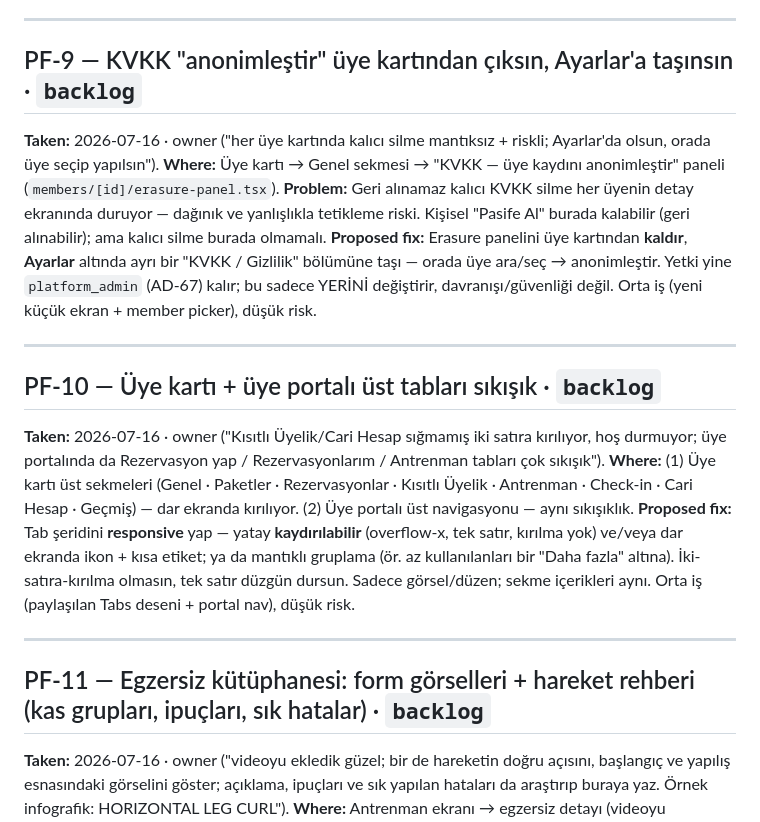
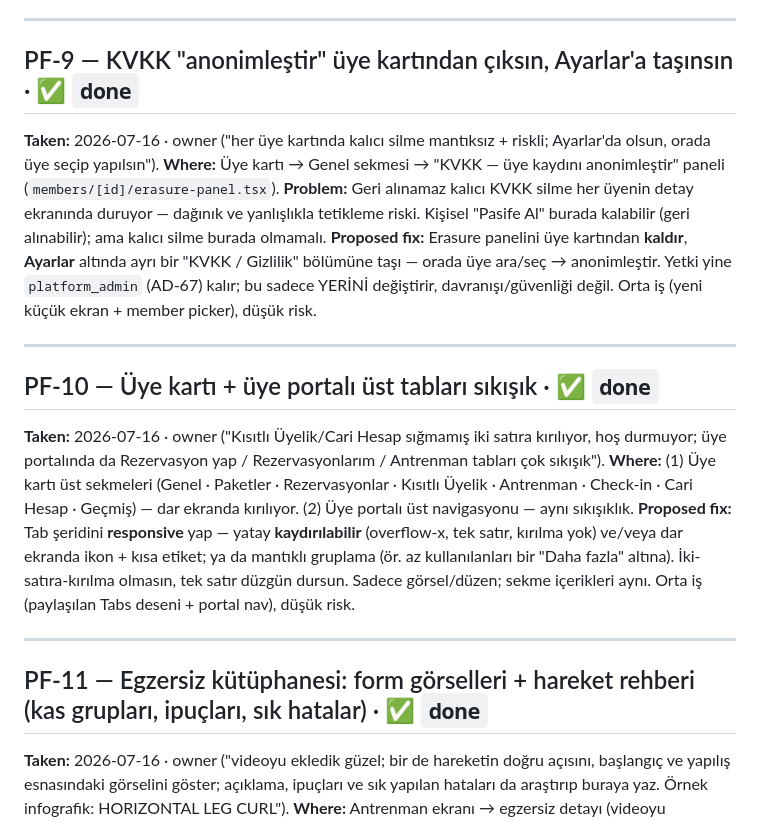
Before and after one commit to yunusyilmaz034/StudioYonetimAsistani, a Markdown page: docs/PRODUCT-FEEDBACK.md, the part around one of its changes. GitHub-like rendering.

```diff
--- a/docs/PRODUCT-FEEDBACK.md
+++ b/docs/PRODUCT-FEEDBACK.md
@@ -101,7 +101,7 @@ alsın. Erişilebilirlik artısı: `aria-label` da gelir. Düşük risk, orta i
 
 ---
 
-## PF-9 — KVKK "anonimleştir" üye kartından çıksın, Ayarlar'a taşınsın · `backlog`
+## PF-9 — KVKK "anonimleştir" üye kartından çıksın, Ayarlar'a taşınsın · ✅ `done`
 
 **Taken:** 2026-07-16 · owner ("her üye kartında kalıcı silme mantıksız + riskli; Ayarlar'da olsun, orada üye
 seçip yapılsın").
@@ -114,7 +114,7 @@ YERİNİ değiştirir, davranışı/güvenliği değil. Orta iş (yeni küçük
 
 ---
 
-## PF-10 — Üye kartı + üye portalı üst tabları sıkışık · `backlog`
+## PF-10 — Üye kartı + üye portalı üst tabları sıkışık · ✅ `done`
 
 **Taken:** 2026-07-16 · owner ("Kısıtlı Üyelik/Cari Hesap sığmamış iki satıra kırılıyor, hoş durmuyor; üye
 portalında da Rezervasyon yap / Rezervasyonlarım / Antrenman tabları çok sıkışık").
@@ -127,7 +127,7 @@ Orta iş (paylaşılan Tabs deseni + portal nav), düşük risk.
 
 ---
 
-## PF-11 — Egzersiz kütüphanesi: form görselleri + hareket rehberi (kas grupları, ipuçları, sık hatalar) · `backlog`
+## PF-11 — Egzersiz kütüphanesi: form görselleri + hareket rehberi (kas grupları, ipuçları, sık hatalar) · ✅ `done`
 
 **Taken:** 2026-07-16 · owner ("videoyu ekledik güzel; bir de hareketin doğru açısını, başlangıç ve yapılış
 esnasındaki görselini göster; açıklama, ipuçları ve sık yapılan hataları da araştırıp buraya yaz. Örnek
```
Also changed, not shown: other parts of docs/PRODUCT-FEEDBACK.md (+7 -7 lines).
